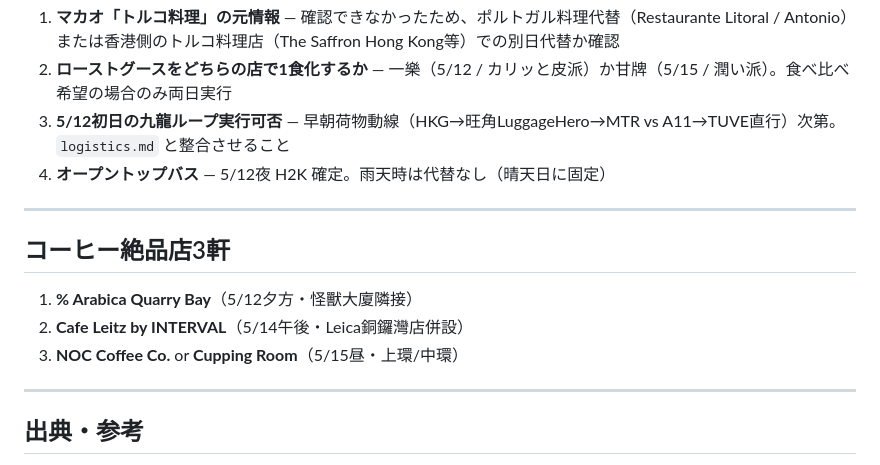
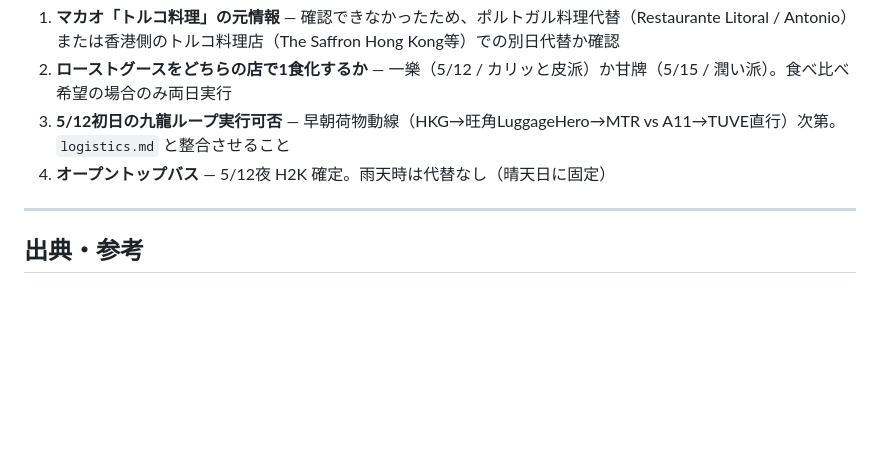
Before and after one commit to Taichi-Ibi/travel-hong-kong, a Markdown page: plan/itinerary.md, the part around the change. Drawn GitHub-style; blank space fills up the shorter version.

Commit message:
Remove coffee section from itinerary

```diff
--- a/plan/itinerary.md
+++ b/plan/itinerary.md
@@ -349,14 +349,6 @@
 
 ---
 
-## コーヒー絶品店3軒
-
-1. **% Arabica Quarry Bay**（5/12夕方・怪獸大廈隣接）
-2. **Cafe Leitz by INTERVAL**（5/14午後・Leica銅鑼灣店併設）
-3. **NOC Coffee Co.** or **Cupping Room**（5/15昼・上環/中環）
-
----
-
 ## 出典・参考
 
 - `CLAUDE.md` — フライト・宿泊基本情報
```
